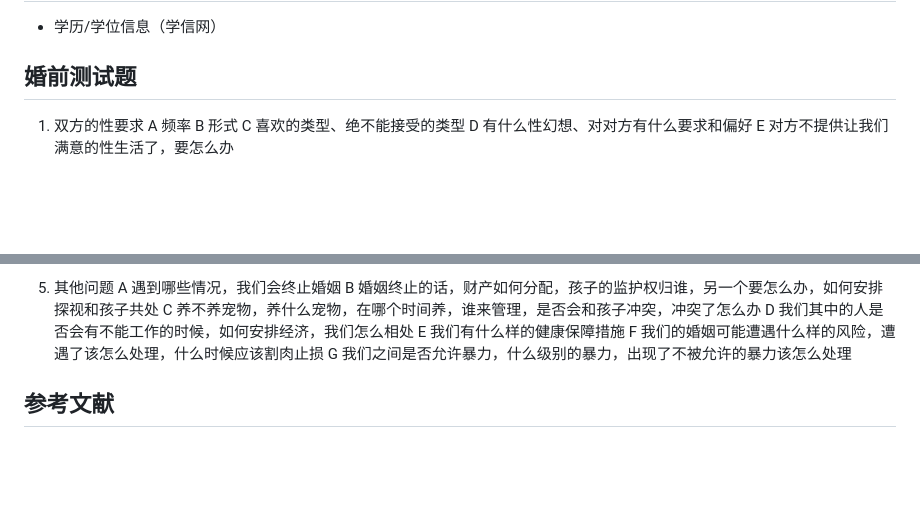
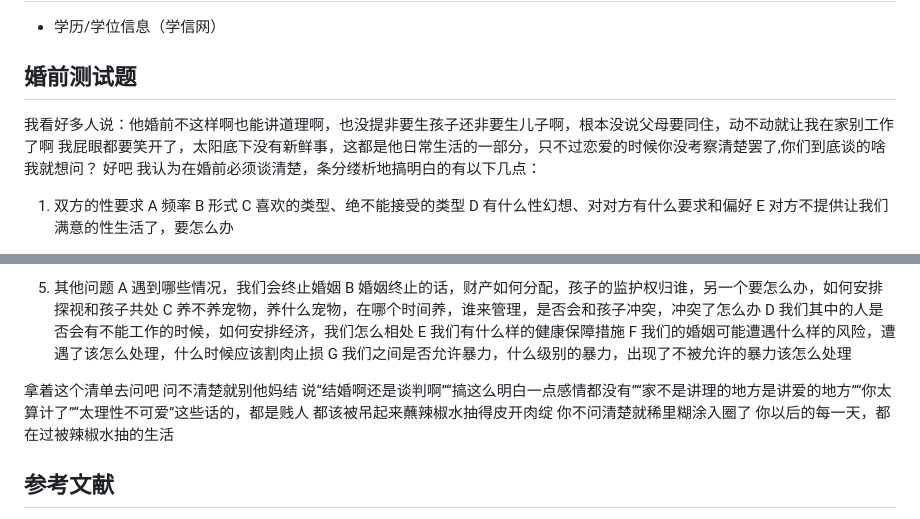
Before and after one commit to MisakaAI/Library, a Markdown page: Life/Marry.md, 2 parts joined by grey strips. Drawn GitHub-style; blank space fills up the shorter version.

Commit message:
修正 结婚指南

```diff
--- a/Life/Marry.md
+++ b/Life/Marry.md
@@ -45,6 +45,11 @@
 
 ## 婚前测试题
 
+我看好多人说：他婚前不这样啊也能讲道理啊，也没提非要生孩子还非要生儿子啊，根本没说父母要同住，动不动就让我在家别工作了啊
+我屁眼都要笑开了，太阳底下没有新鲜事，这都是他日常生活的一部分，只不过恋爱的时候你没考察清楚罢了,你们到底谈的啥我就想问？
+好吧
+我认为在婚前必须谈清楚，条分缕析地搞明白的有以下几点：
+
 1. 双方的性要求
 A 频率
 B 形式
@@ -91,6 +96,13 @@ E 我们有什么样的健康保障措施
 F 我们的婚姻可能遭遇什么样的风险，遭遇了该怎么处理，什么时候应该割肉止损
 G 我们之间是否允许暴力，什么级别的暴力，出现了不被允许的暴力该怎么处理
 
+拿着这个清单去问吧
+问不清楚就别他妈结
+说“结婚啊还是谈判啊”“搞这么明白一点感情都没有”“家不是讲理的地方是讲爱的地方”“你太算计了”“太理性不可爱”这些话的，都是贱人
+都该被吊起来蘸辣椒水抽得皮开肉绽
+你不问清楚就稀里糊涂入圈了
+你以后的每一天，都在过被辣椒水抽的生活
+
 ## 参考文献
 
 - [【半佛】结婚防坑调查指南](https://www.bilibili.com/video/BV1Db4y1y7HD)
```
